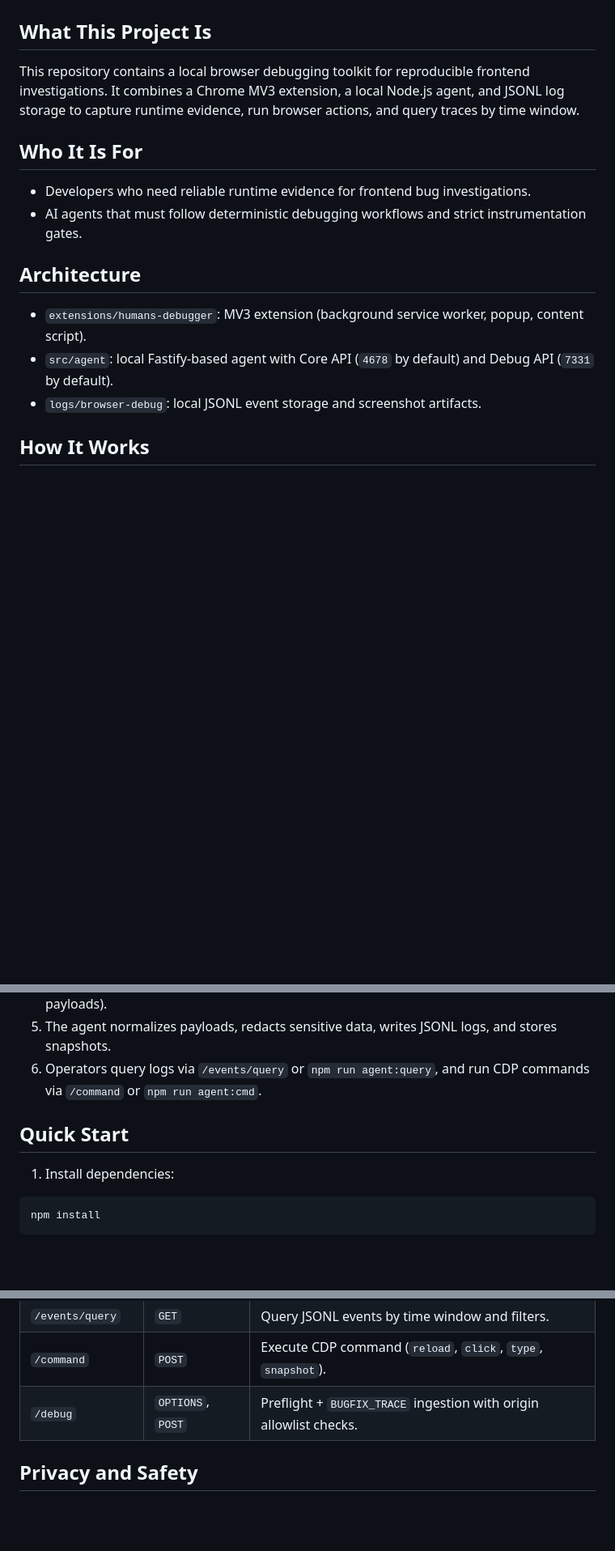
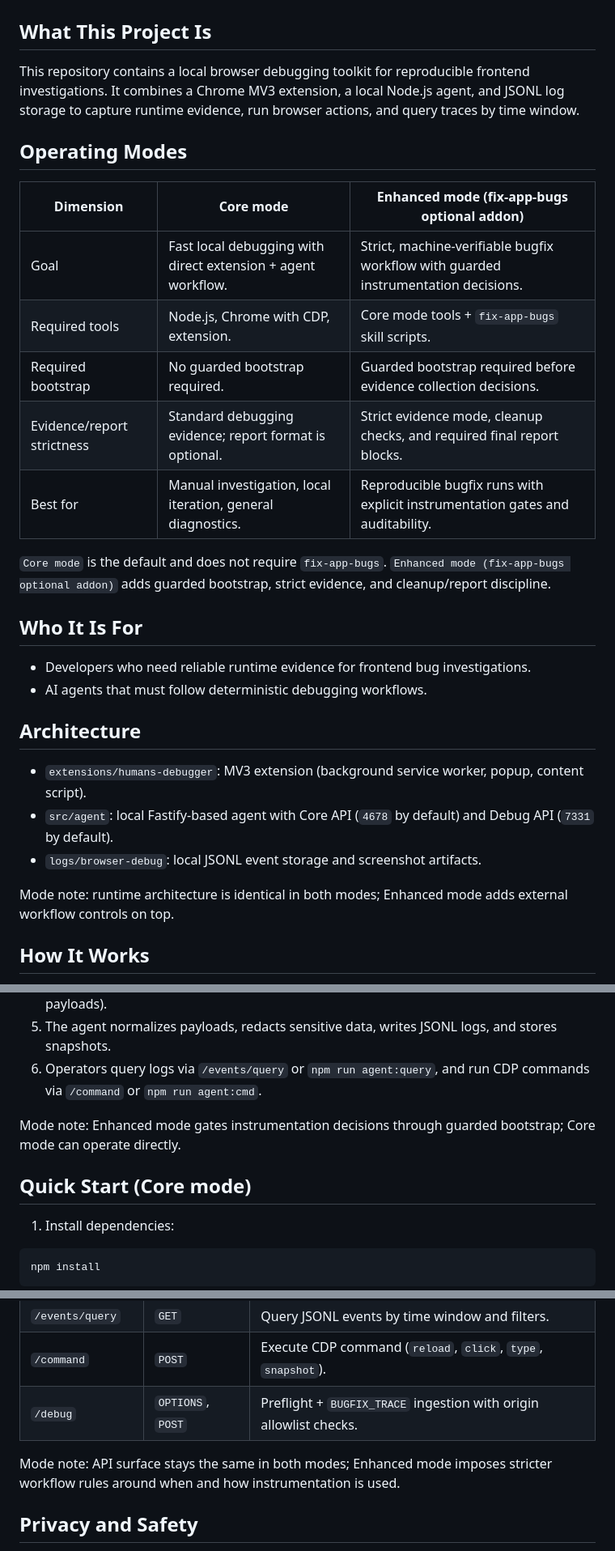
Before and after one commit to Puschkarew/codex-browser-extension, a Markdown page: README.md, 3 parts joined by grey strips. Shown at 81% size. GitHub-like rendering; blank space fills up the shorter version.

````diff
--- a/README.md
+++ b/README.md
@@ -4,14 +4,29 @@
 This repository contains a local browser debugging toolkit for reproducible frontend investigations.
 It combines a Chrome MV3 extension, a local Node.js agent, and JSONL log storage to capture runtime evidence, run browser actions, and query traces by time window.
 
+## Operating Modes
+
+| Dimension | Core mode | Enhanced mode (fix-app-bugs optional addon) |
+| --- | --- | --- |
+| Goal | Fast local debugging with direct extension + agent workflow. | Strict, machine-verifiable bugfix workflow with guarded instrumentation decisions. |
+| Required tools | Node.js, Chrome with CDP, extension. | Core mode tools + `fix-app-bugs` skill scripts. |
+| Required bootstrap | No guarded bootstrap required. | Guarded bootstrap required before evidence collection decisions. |
+| Evidence/report strictness | Standard debugging evidence; report format is optional. | Strict evidence mode, cleanup checks, and required final report blocks. |
+| Best for | Manual investigation, local iteration, general diagnostics. | Reproducible bugfix runs with explicit instrumentation gates and auditability. |
+
+`Core mode` is the default and does not require `fix-app-bugs`.
+`Enhanced mode (fix-app-bugs optional addon)` adds guarded bootstrap, strict evidence, and cleanup/report discipline.
+
 ## Who It Is For
 - Developers who need reliable runtime evidence for frontend bug investigations.
-- AI agents that must follow deterministic debugging workflows and strict instrumentation gates.
+- AI agents that must follow deterministic debugging workflows.
 
 ## Architecture
 - `extensions/humans-debugger`: MV3 extension (background service worker, popup, content script).
 - `src/agent`: local Fastify-based agent with Core API (`4678` by default) and Debug API (`7331` by default).
 - `logs/browser-debug`: local JSONL event storage and screenshot artifacts.
+
+Mode note: runtime architecture is identical in both modes; Enhanced mode adds external workflow controls on top.
 
 ## How It Works
 1. The extension discovers an available Core API on `127.0.0.1` (ports `4678..4698`) and syncs runtime config.
@@ -21,7 +36,9 @@ It combines a Chrome MV3 extension, a local Node.js agent, and JSONL log storage
 5. The agent normalizes payloads, redacts sensitive data, writes JSONL logs, and stores snapshots.
 6. Operators query logs via `/events/query` or `npm run agent:query`, and run CDP commands via `/command` or `npm run agent:cmd`.
 
-## Quick Start
+Mode note: Enhanced mode gates instrumentation decisions through guarded bootstrap; Core mode can operate directly.
+
+## Quick Start (Core mode)
 1. Install dependencies:
 ```bash
 npm install
@@ -96,6 +135,8 @@ Default base URLs:
 | `/command` | `POST` | Execute CDP command (`reload`, `click`, `type`, `snapshot`). |
 | `/debug` | `OPTIONS`, `POST` | Preflight + `BUGFIX_TRACE` ingestion with origin allowlist checks. |
 
+Mode note: API surface stays the same in both modes; Enhanced mode imposes stricter workflow rules around when and how instrumentation is used.
+
 ## Privacy and Safety
 - The agent binds to loopback (`127.0.0.1`) by default and is intended for local debugging.
 - Domain and origin allowlists gate session start and `/debug` ingestion.
````
Also changed, not shown: other parts of README.md (+26 -2 lines), AGENTS.md (+63 -49 lines), README-debug.md (+17 -9 lines).
